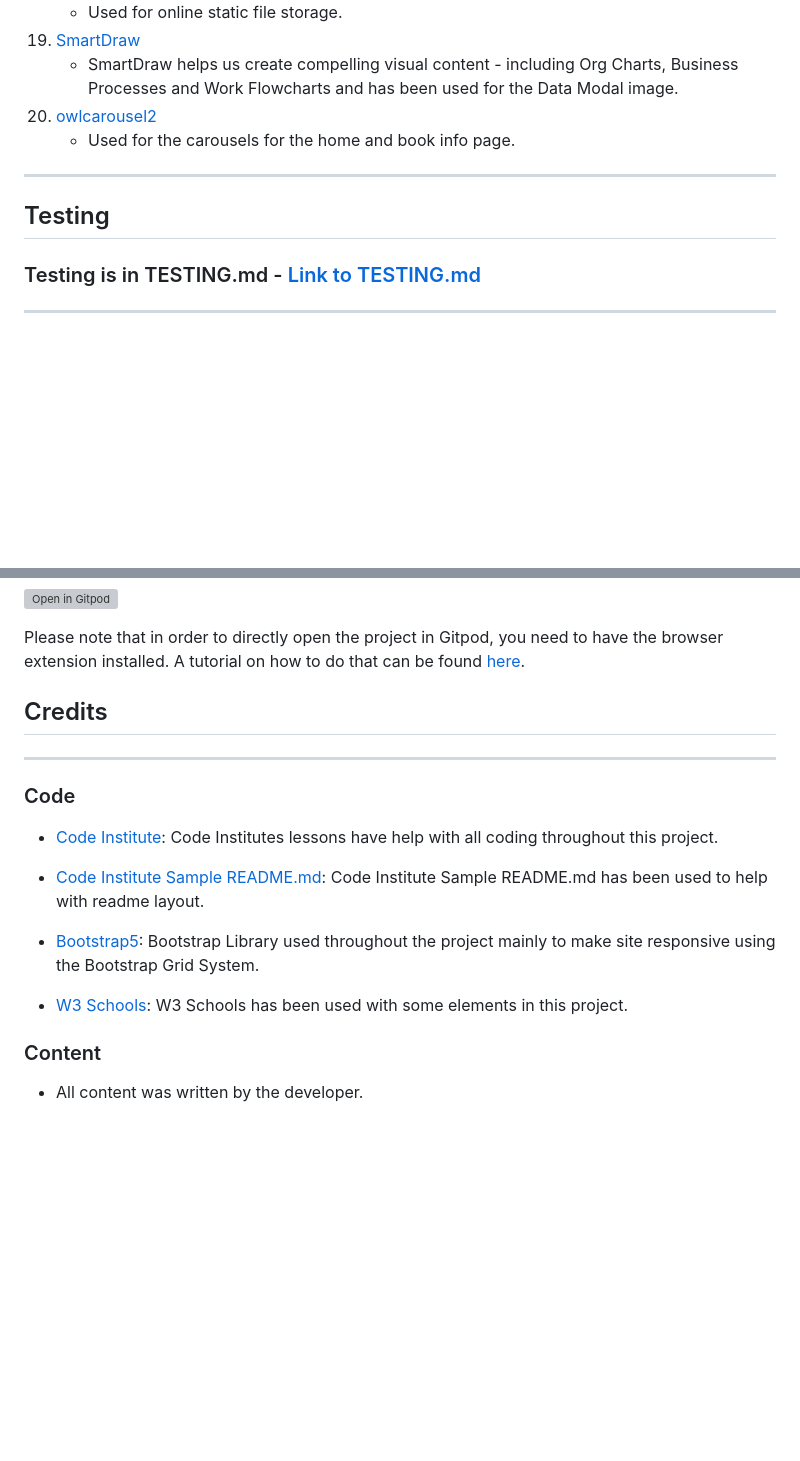
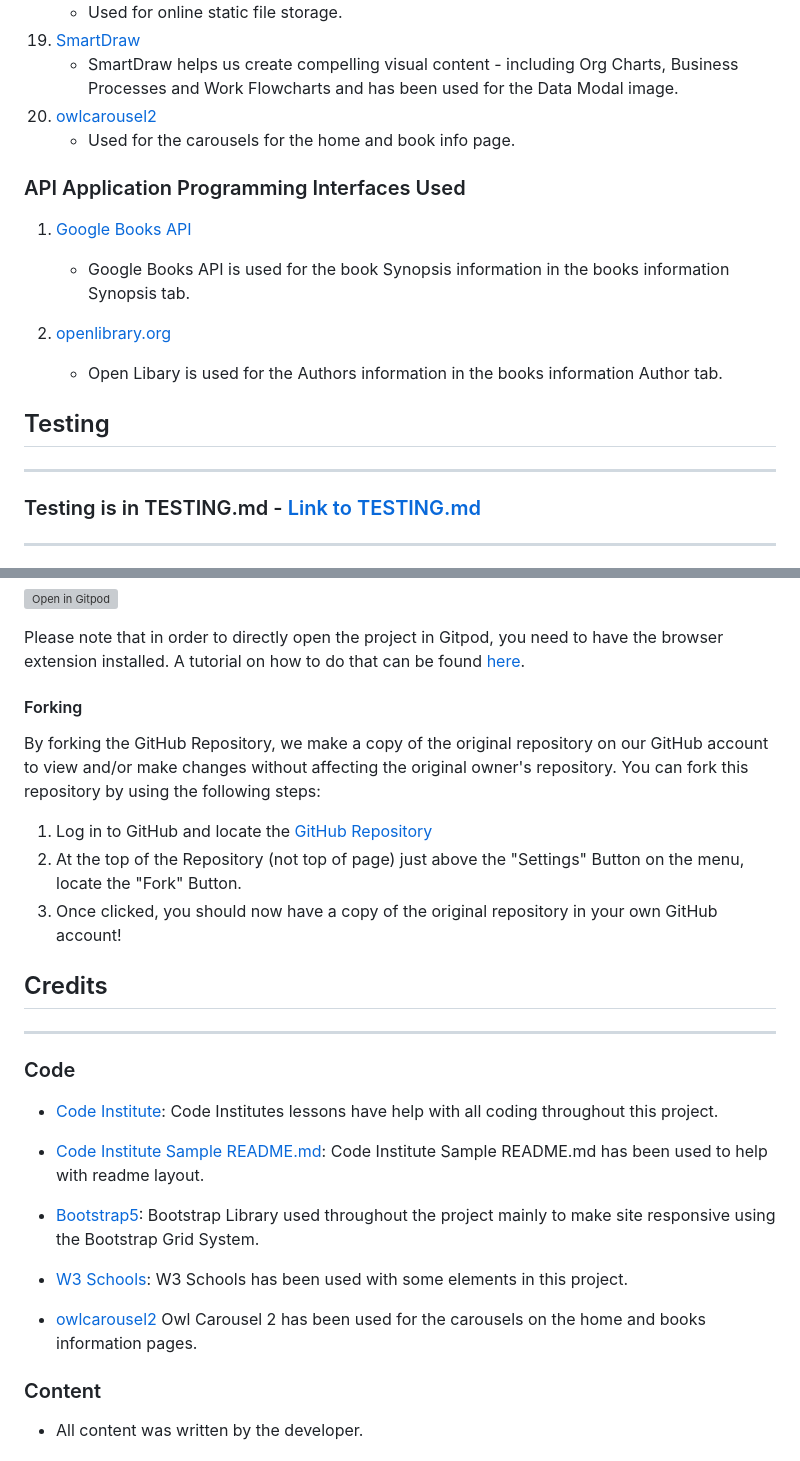
Before and after one commit to Ed-Whyatt/abundant-books-ms-4, a Markdown page: README.md, 2 parts joined by grey strips. Drawn GitHub-style; blank space fills up the shorter version; grey boxes are pictures that could not be loaded.

Commit message:
Add apis used for readme

```diff
--- a/README.md
+++ b/README.md
@@ -290,9 +290,16 @@
 1. [owlcarousel2](https://owlcarousel2.github.io/OwlCarousel2/index.html)
     - Used for the carousels for the home and book info page.
 
+### API Application Programming Interfaces Used
+
+1. [Google Books API](https://developers.google.com/books)
+    - Google Books API is used for the book Synopsis information in the books information Synopsis tab.
+
+1. [openlibrary.org](https://openlibrary.org/dev/docs/api/authors)
+    - Open Libary is used for the Authors information in the books information Author tab.
+
+## Testing
 ***
-## Testing
-
 ### Testing is in TESTING.md - [Link to TESTING.md](/TESTING.md)
 ***
 
@@ -593,6 +600,15 @@ Alternatively, if using Gitpod, you can click below to create your own workspace
 Please note that in order to directly open the project in Gitpod, you need to have the browser extension installed.
 A tutorial on how to do that can be found [here](https://www.gitpod.io/docs/configure/user-settings/browser-extension).
 
+#### Forking
+
+By forking the GitHub Repository, we make a copy of the original repository on our GitHub account to view and/or make changes without affecting the original owner's repository.
+You can fork this repository by using the following steps:
+
+1. Log in to GitHub and locate the [GitHub Repository](https://github.com/Ed-Whyatt/abundant-books-ms-4)
+2. At the top of the Repository (not top of page) just above the "Settings" Button on the menu, locate the "Fork" Button.
+3. Once clicked, you should now have a copy of the original repository in your own GitHub account!
+
 
 
 ## Credits
@@ -604,9 +620,11 @@ A tutorial on how to do that can be found [here](https://www.gitpod.io/docs/conf
 
    -   [Code Institute Sample README.md](https://github.com/Code-Institute-Solutions/SampleREADME): Code Institute Sample README.md has been used to help with readme layout.
 
-   -   [Bootstrap5](https://getbootstrap.com/docs/5.4/getting-started/introduction/): Bootstrap Library used throughout the project mainly to make site responsive using the Bootstrap Grid System.
+   -   [Bootstrap5](https://getbootstrap.com/docs/5.4/getting-started/introduction/): Bootstrap Library used throughout the project mainly to make site responsive using the    Bootstrap Grid System.
 
    -   [W3 Schools](https://www.w3schools.com/): W3 Schools has been used with some elements in this project.
+
+   -   [owlcarousel2](https://owlcarousel2.github.io/OwlCarousel2/docs/started-welcome.html) Owl Carousel 2 has been used for the carousels on the home and books information pages.
 
 ### Content
    -   All content was written by the developer.
```
